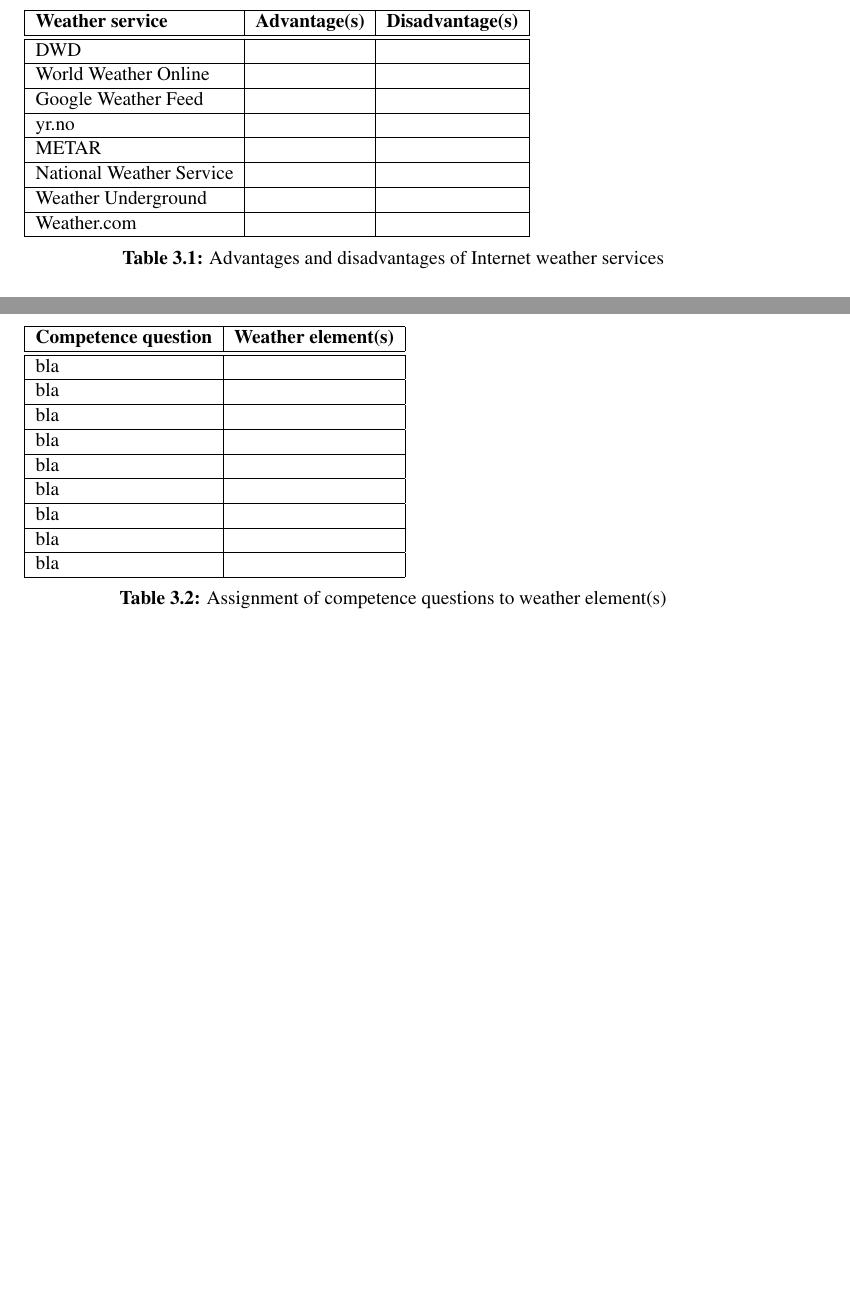
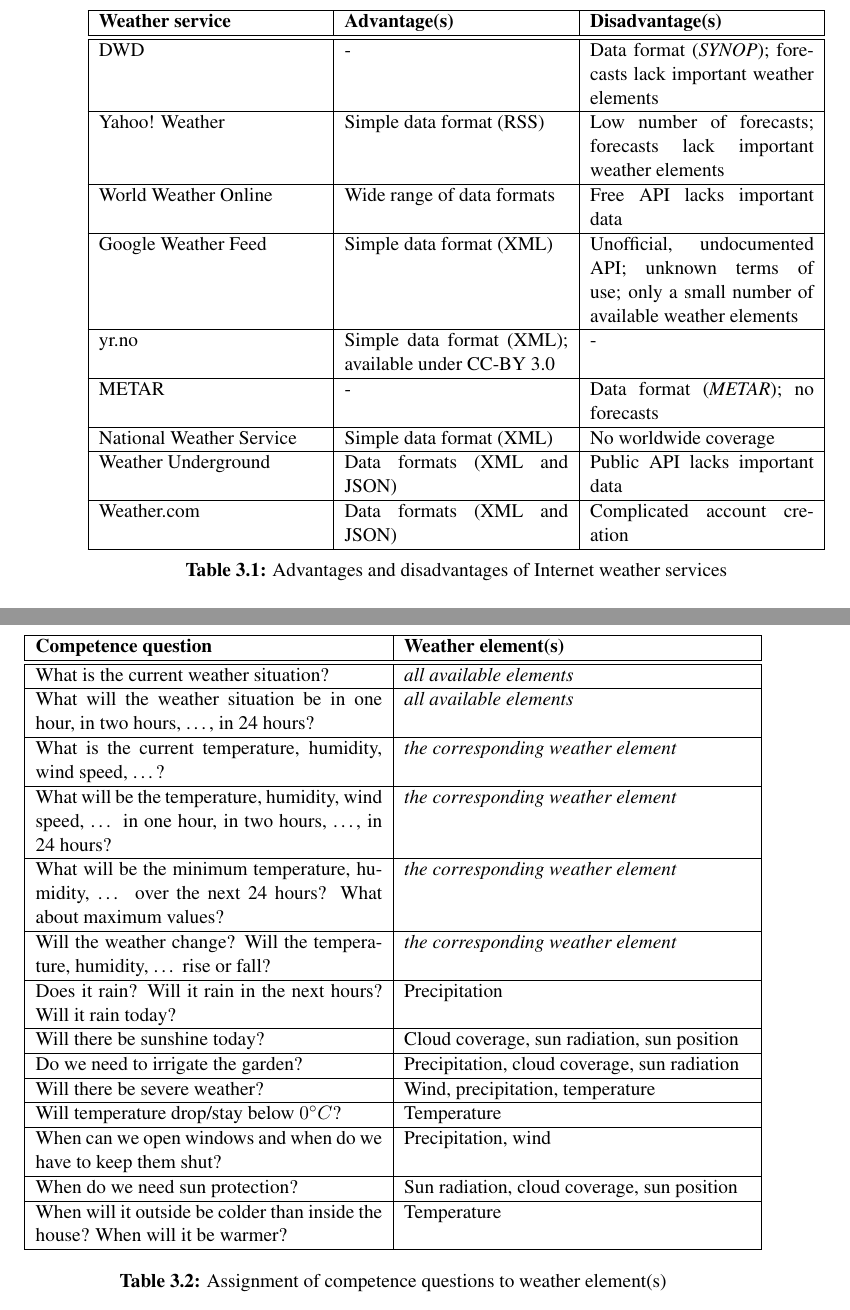
Before and after one commit to paulchen/master-thesis, a LaTeX thesis (diplomarbeit/thesis.tex, which reads diplomarbeit/chapters/weather_data.tex): two parts of pages 25 and 27 of 63 before the commit and two parts of pages 26 and 27 of 63 after it, joined at a grey line, cut so that both start at the same text, the shorter picture padded with empty space. Compiled offline with pdfLaTeX.

Commit message:
ongoing work in chapter 3

```diff
--- a/diplomarbeit/chapters/weather_data.tex
+++ b/diplomarbeit/chapters/weather_data.tex
@@ -243 +244,2 @@
   \hline \hline
+  DWD & - & Data format (\emph{SYNOP}); forecasts lack important weather elements \\
@@ -247 +248,2 @@
   \hline
+  World Weather Online & Wide range of data formats & Free API lacks important data \\
@@ -287,29 +288,39 @@
 To ensure the ontology can be used in the desired manner, it is necessary that the competence questions from section \ref{sec:weather_information} can be answered by the ontology using the provided input data. See table \ref{table:competence_questions} for details about which competence questions can be answered by using which weather element(s). After developing the ontology, section \ref{sec:ontology_evaluation} will discuss whether this ontology can answer the competence questions.
 
 \begin{table}
-\begin{tabular}[h]{|l|l|} % TODO
+\begin{tabularx}{\textwidth}{|X|X|}
 \hline
-\textbf{Competence question} & \textbf{Weather element(s)} \\ % TODO remove (s) or replace it by s?
+\textbf{Competence question} & \textbf{Weather element(s)} \\
 \hline \hline
-bla & \\
+What is the current weather situation? & \emph{all available elements} \\
 \hline
-bla & \\
+What will the weather situation be in one hour, in two hours, …, in 24 hours? & \emph{all available elements} \\
 \hline
-bla & \\
+What is the current temperature, humidity, wind speed, …? & \emph{the corresponding weather element} \\
 \hline
-bla & \\
+What will be the temperature, humidity, wind speed, … in one hour, in two hours, …, in 24 hours? & \emph{the corresponding weather element} \\
 \hline
-bla & \\
+What will be the minimum temperature, humidity, … over the next 24 hours? What about maximum values? & \emph{the corresponding weather element} \\
 \hline
-bla & \\
+Will the weather change? Will the temperature, humidity, … rise or fall? & \emph{the corresponding weather element} \\
 \hline
-bla & \\
+Does it rain? Will it rain in the next hours? Will it rain today? & Precipitation \\
 \hline
-bla & \\
+Will there be sunshine today? & Cloud coverage, sun radiation, sun position \\
 \hline
-bla & \\
+Do we need to irrigate the garden? & Precipitation, cloud coverage, sun radiation \\
 \hline
-\end{tabular}
+Will there be severe weather? & Wind, precipitation, temperature \\
+\hline
+Will temperature drop/stay below $0^\circ C$? & Temperature \\
+\hline
+When can we open windows and when do we have to keep them shut? & Precipitation, wind \\
+\hline
+When do we need sun protection? & Sun radiation, cloud coverage, sun position \\
+\hline
+When will it outside be colder than inside the house? When will it be warmer? & Temperature \\
+\hline
+\end{tabularx}
 \label{table:competence_questions}
-\caption{Assignment of competence questions to weather element(s)} % TODO remove (s) or replace it by s?
+\caption{Assignment of competence questions to weather element(s)}
 \end{table}
```
Also changed, not shown: diplomarbeit/thesis.tex (+2 -0 lines), diplomarbeit/chapters/weather_data.tex (39 more changed lines).
